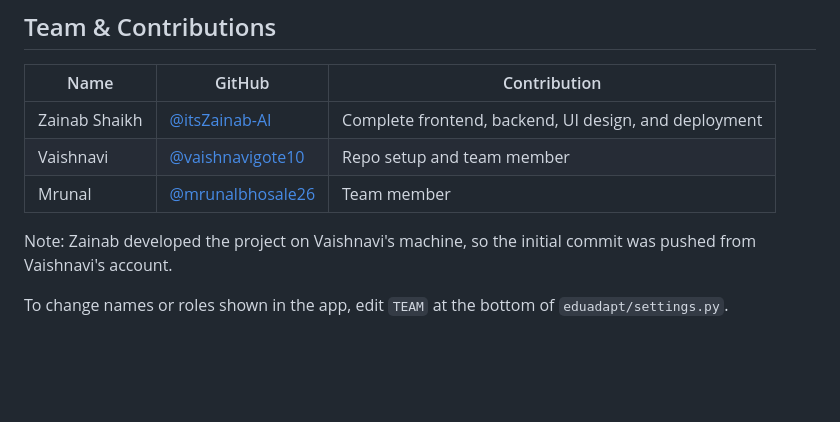
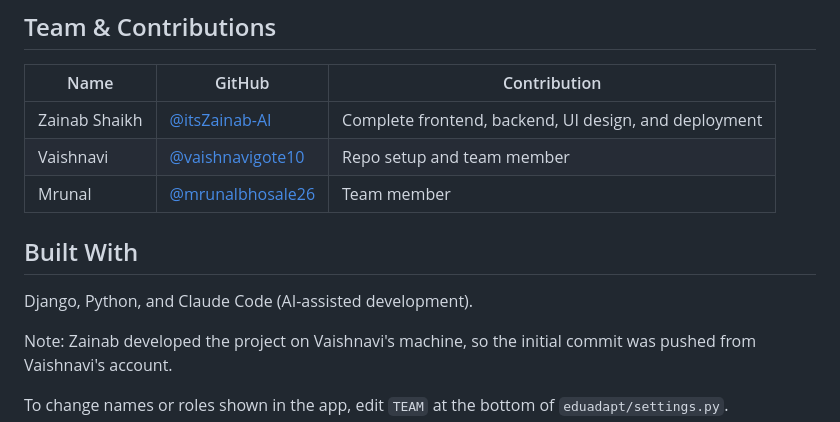
Before and after one commit to vaishnavigote10/EduAdaptAI, a Markdown page: README.md, the part around the change. Drawn GitHub-style; blank space fills up the shorter version.

Commit message:
Add 'Built With' section to README
Added a 'Built With' section to highlight technologies used.

```diff
--- a/README.md
+++ b/README.md
@@ -74,6 +74,10 @@ Free web services sleep after 15 minutes idle and take about a minute to wake. F
 | Vaishnavi | [@vaishnavigote10](https://github.com/vaishnavigote10) | Repo setup and team member |
 | Mrunal | [@mrunalbhosale26](https://github.com/mrunalbhosale26) | Team member |
 
+## Built With
+
+Django, Python, and Claude Code (AI-assisted development).
+
 Note: Zainab developed the project on Vaishnavi's machine, so the initial commit was pushed from Vaishnavi's account.
 
 To change names or roles shown in the app, edit `TEAM` at the bottom of `eduadapt/settings.py`.
```
